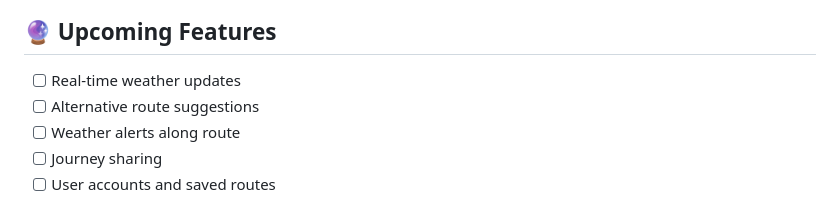
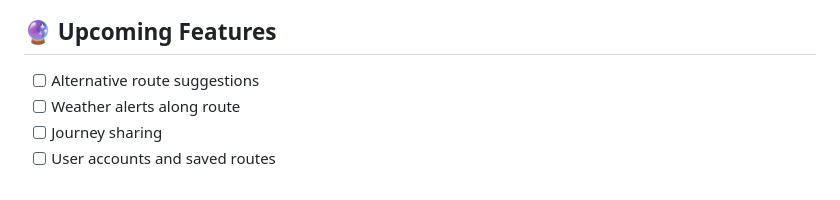
Before and after one commit to Shankarsan-Sahoo/weather-on-way, a Markdown page: README.md, the part around the change. Rendered like a GitHub page.

```diff
--- a/README.md
+++ b/README.md
@@ -82,7 +82,6 @@ Visit `http://127.0.0.1:8000/` in your browser.
 
 ## 🔮 Upcoming Features
 
-- [ ] Real-time weather updates
 - [ ] Alternative route suggestions
 - [ ] Weather alerts along route
 - [ ] Journey sharing
```
